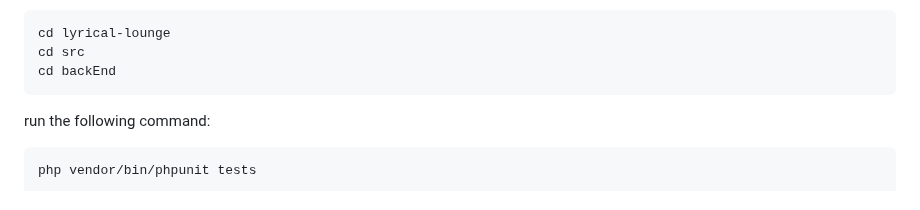
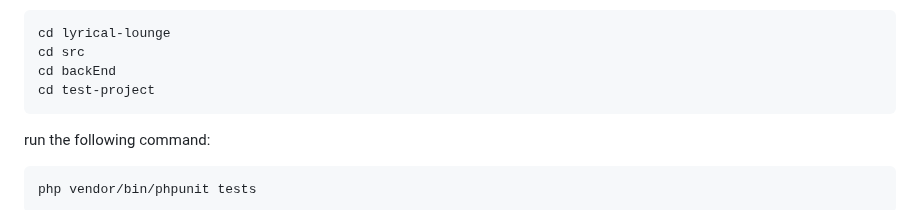
Before and after one commit to Mattm27/Comp333-Project-Matt-Emmett-TestingIntegration, a Markdown page: README.md, the part around the change. Drawn GitHub-style.

````diff
--- a/README.md
+++ b/README.md
@@ -72,6 +72,7 @@ run the following
 cd lyrical-lounge
 cd src
 cd backEnd
+cd test-project
 ```
 
 run the following command:
````
